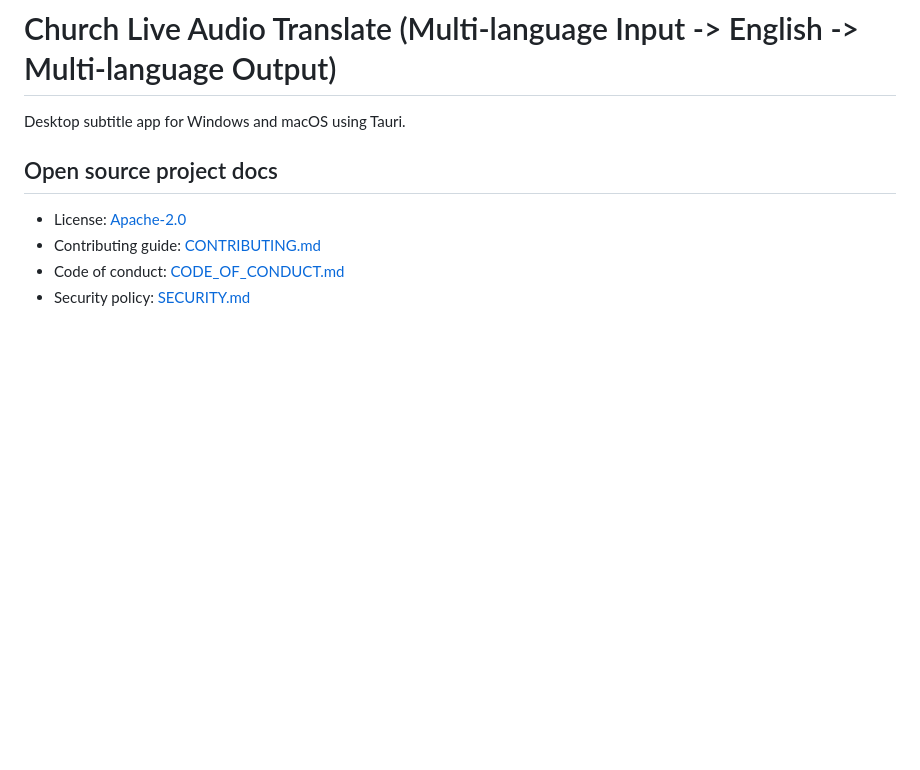
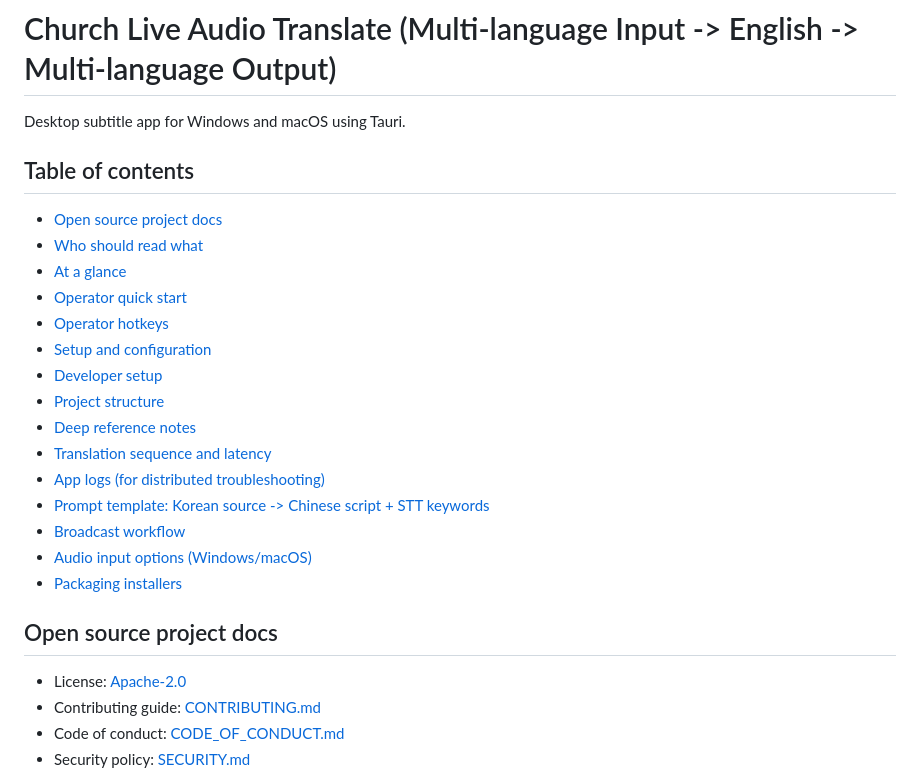
Before and after one commit to Championzb/church-live-audio-stream-translate, a Markdown page: README.md, the part around the change. GitHub-like rendering; blank space fills up the shorter version.

Commit message:
Add top-level README table of contents

```diff
--- a/README.md
+++ b/README.md
@@ -1,6 +1,24 @@
 # Church Live Audio Translate (Multi-language Input -> English -> Multi-language Output)
 
 Desktop subtitle app for Windows and macOS using Tauri.
+
+## Table of contents
+
+- [Open source project docs](#open-source-project-docs)
+- [Who should read what](#who-should-read-what)
+- [At a glance](#at-a-glance)
+- [Operator quick start](#operator-quick-start)
+- [Operator hotkeys](#operator-hotkeys)
+- [Setup and configuration](#setup-and-configuration)
+- [Developer setup](#developer-setup)
+- [Project structure](#project-structure)
+- [Deep reference notes](#deep-reference-notes)
+- [Translation sequence and latency](#translation-sequence-and-latency)
+- [App logs (for distributed troubleshooting)](#app-logs-for-distributed-troubleshooting)
+- [Prompt template: Korean source -> Chinese script + STT keywords](#prompt-template-korean-source---chinese-script--stt-keywords)
+- [Broadcast workflow](#broadcast-workflow)
+- [Audio input options (Windows/macOS)](#audio-input-options-windowsmacos)
+- [Packaging installers](#packaging-installers)
 
 ## Open source project docs
 
```
